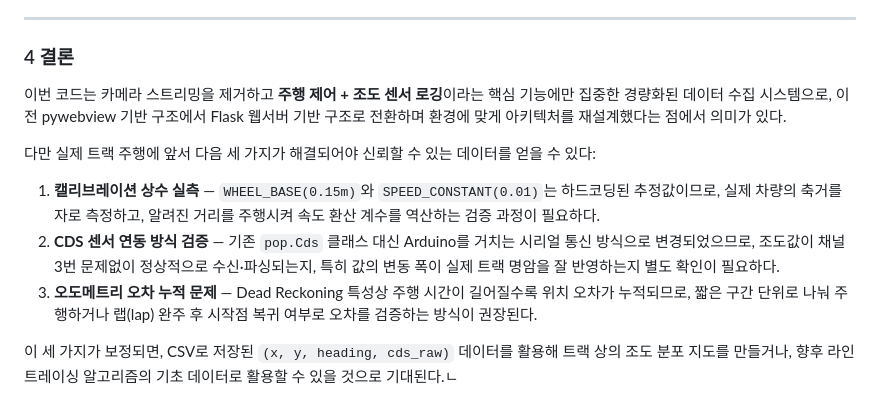
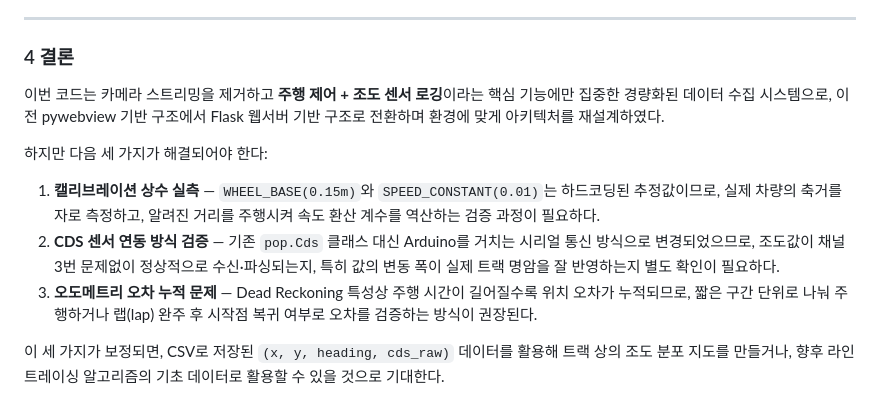
Before and after one commit to jungyeon220/gong_rc_2026, a Markdown page: gong_rc_2026_프로젝트_개요.md, the part around the change. Rendered like a GitHub page.

Commit message:
Refine conclusion in project overview document
Revised conclusion section for clarity and consistency.

```diff
--- a/gong_rc_2026_프로젝트_개요.md
+++ b/gong_rc_2026_프로젝트_개요.md
@@ -72,12 +72,12 @@ timestamp, elapsed_sec, pos_x, pos_y, heading_deg, cds_raw
 
 ### 4 결론
 
-이번 코드는 카메라 스트리밍을 제거하고 **주행 제어 + 조도 센서 로깅**이라는 핵심 기능에만 집중한 경량화된 데이터 수집 시스템으로, 이전 pywebview 기반 구조에서 Flask 웹서버 기반 구조로 전환하며 환경에 맞게 아키텍처를 재설계했다는 점에서 의미가 있다.
+이번 코드는 카메라 스트리밍을 제거하고 **주행 제어 + 조도 센서 로깅**이라는 핵심 기능에만 집중한 경량화된 데이터 수집 시스템으로, 이전 pywebview 기반 구조에서 Flask 웹서버 기반 구조로 전환하며 환경에 맞게 아키텍처를 재설계하였다.
 
-다만 실제 트랙 주행에 앞서 다음 세 가지가 해결되어야 신뢰할 수 있는 데이터를 얻을 수 있다:
+하지만 다음 세 가지가 해결되어야 한다:
 
 1. **캘리브레이션 상수 실측** — `WHEEL_BASE(0.15m)`와 `SPEED_CONSTANT(0.01)`는 하드코딩된 추정값이므로, 실제 차량의 축거를 자로 측정하고, 알려진 거리를 주행시켜 속도 환산 계수를 역산하는 검증 과정이 필요하다.
 2. **CDS 센서 연동 방식 검증** — 기존 `pop.Cds` 클래스 대신 Arduino를 거치는 시리얼 통신 방식으로 변경되었으므로, 조도값이 채널 3번 문제없이 정상적으로 수신·파싱되는지, 특히 값의 변동 폭이 실제 트랙 명암을 잘 반영하는지 별도 확인이 필요하다.
 3. **오도메트리 오차 누적 문제** — Dead Reckoning 특성상 주행 시간이 길어질수록 위치 오차가 누적되므로, 짧은 구간 단위로 나눠 주행하거나 랩(lap) 완주 후 시작점 복귀 여부로 오차를 검증하는 방식이 권장된다.
 
-이 세 가지가 보정되면, CSV로 저장된 `(x, y, heading, cds_raw)` 데이터를 활용해 트랙 상의 조도 분포 지도를 만들거나, 향후 라인트레이싱 알고리즘의 기초 데이터로 활용할 수 있을 것으로 기대된다.ㄴ
+이 세 가지가 보정되면, CSV로 저장된 `(x, y, heading, cds_raw)` 데이터를 활용해 트랙 상의 조도 분포 지도를 만들거나, 향후 라인트레이싱 알고리즘의 기초 데이터로 활용할 수 있을 것으로 기대한다.
```
